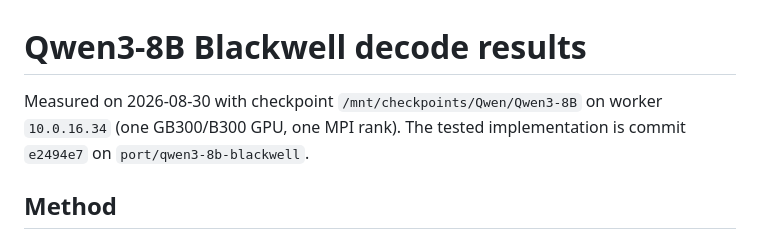
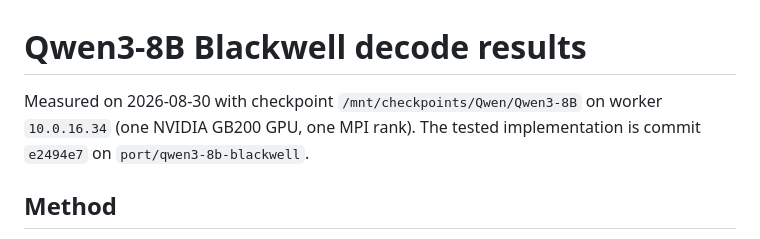
Before and after one commit to vdcores/vdcores, a Markdown page: benchmarks/blackwell_qwen3_8b_results.md, the part around the change. Rendered like a GitHub page.

```diff
--- a/benchmarks/blackwell_qwen3_8b_results.md
+++ b/benchmarks/blackwell_qwen3_8b_results.md
@@ -1,7 +1,7 @@
 # Qwen3-8B Blackwell decode results
 
 Measured on 2026-08-30 with checkpoint
-`/mnt/checkpoints/Qwen/Qwen3-8B` on worker `10.0.16.34` (one GB300/B300
+`/mnt/checkpoints/Qwen/Qwen3-8B` on worker `10.0.16.34` (one NVIDIA GB200
 GPU, one MPI rank). The tested implementation is commit `e2494e7` on
 `port/qwen3-8b-blackwell`.
 
```
Also changed, not shown: benchmarks/blackwell_multimodel_batch_results.md (+1 -1 lines).
